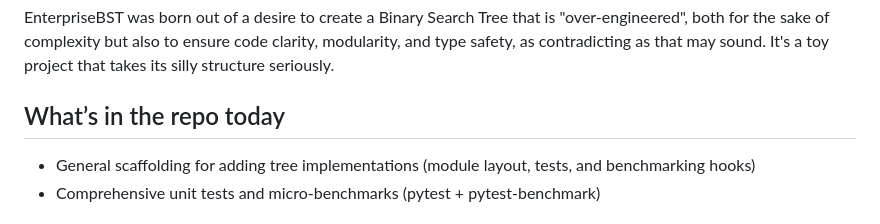
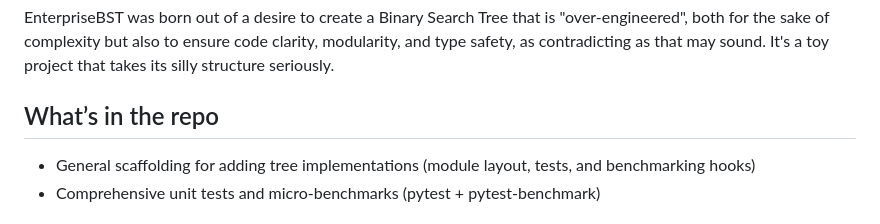
Before and after one commit to SamuelRoettgermann/EnterpriseBST, a Markdown page: README.md, the part around the change. GitHub-like rendering.

Commit message:
another minor README update

```diff
--- a/README.md
+++ b/README.md
@@ -7,7 +7,7 @@ A small lab for tree data structures in Python — implement, test, and benchmar
 EnterpriseBST was born out of a desire to create a Binary Search Tree that is "over-engineered", both for the sake of complexity but also to ensure code clarity, modularity, and type safety, as contradicting as that may sound.
 It's a toy project that takes its silly structure seriously.
 
-## What’s in the repo today
+## What’s in the repo
 
 - General scaffolding for adding tree implementations (module layout, tests, and benchmarking hooks)
 - Comprehensive unit tests and micro‑benchmarks (pytest + pytest‑benchmark)
```
